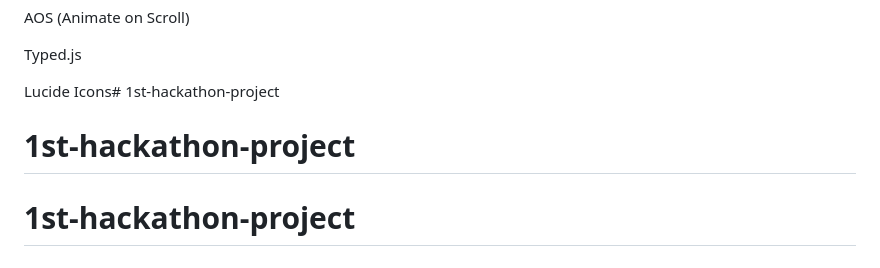
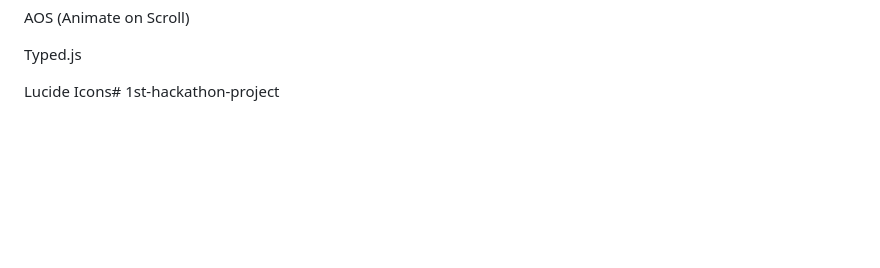
Before and after one commit to Anirudh-bit-21/1st-hackathon-project, a Markdown page: README.md, the part around the change printed below. Drawn GitHub-style; blank space fills up the shorter version.

Commit message:
Enhance README formatting and section headers
Updated the README.md file to improve formatting and organization of sections.

```diff
--- a/README.md
+++ b/README.md
@@ -82,5 +82,3 @@ AOS (Animate on Scroll)
 Typed.js
 
 Lucide Icons# 1st-hackathon-project
-# 1st-hackathon-project
-# 1st-hackathon-project
```
Also changed, not shown: other parts of README.md (+3 -3 lines).
